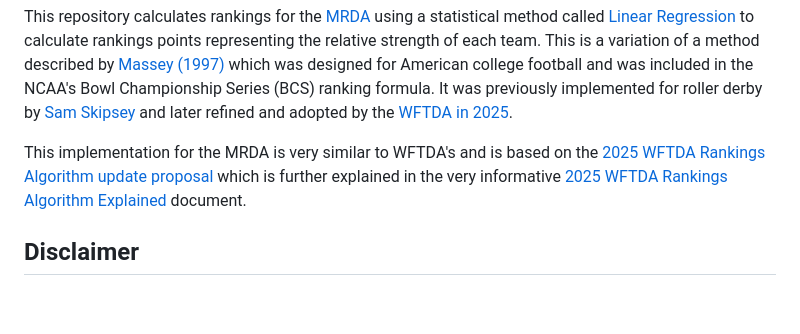
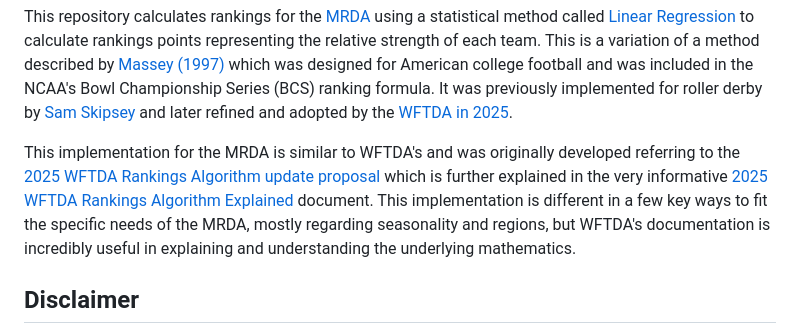
Before and after one commit to grimesbot/MRDA_LinearRegression_UI, a Markdown page: README.md, the part around the change. GitHub-like rendering; blank space fills up the shorter version.

```diff
--- a/README.md
+++ b/README.md
@@ -6,8 +6,7 @@ Summary
 ---------------
 This repository calculates rankings for the [MRDA](https://mrda.org/) using a statistical method called [Linear Regression](https://en.wikipedia.org/wiki/Linear_regression) to calculate rankings points representing the relative strength of each team. This is a variation of a method described by [Massey (1997)](https://masseyratings.com/theory/massey97.pdf) which was designed for American college football and was included in the NCAA's Bowl Championship Series (BCS) ranking formula. It was previously implemented for roller derby by [Sam Skipsey](https://aoanla.pythonanywhere.com/SRDRank.html) and later refined and adopted by the [WFTDA in 2025](https://static.wftda.com/files/competition/wftda-rankings-policy-and-algorithm.pdf).
 
-This implementation for the MRDA is very similar to WFTDA's and is based on the
-[2025 WFTDA Rankings Algorithm update proposal](https://drive.google.com/file/d/1WnOy_XUK8WmXbpAjqJCy_mJN0WdKCNG8/view) which is further explained in the very informative [2025 WFTDA Rankings Algorithm Explained](https://docs.google.com/document/d/e/2PACX-1vS2Va64tTxNligHExRfUGgzEkn4wO8RM5-3Q5J6I3aeuuvCwP-SzfTEnqifJrWWZSXPplKEqeFrEYNs/pub) document.
+This implementation for the MRDA is similar to WFTDA's and was originally developed referring to the [2025 WFTDA Rankings Algorithm update proposal](https://drive.google.com/file/d/1WnOy_XUK8WmXbpAjqJCy_mJN0WdKCNG8/view) which is further explained in the very informative [2025 WFTDA Rankings Algorithm Explained](https://docs.google.com/document/d/e/2PACX-1vS2Va64tTxNligHExRfUGgzEkn4wO8RM5-3Q5J6I3aeuuvCwP-SzfTEnqifJrWWZSXPplKEqeFrEYNs/pub) document. This implementation is different in a few key ways to fit the specific needs of the MRDA, mostly regarding seasonality and regions, but WFTDA's documentation is incredibly useful in explaining and understanding the underlying mathematics.
 
 Disclaimer
 ---------------
```
